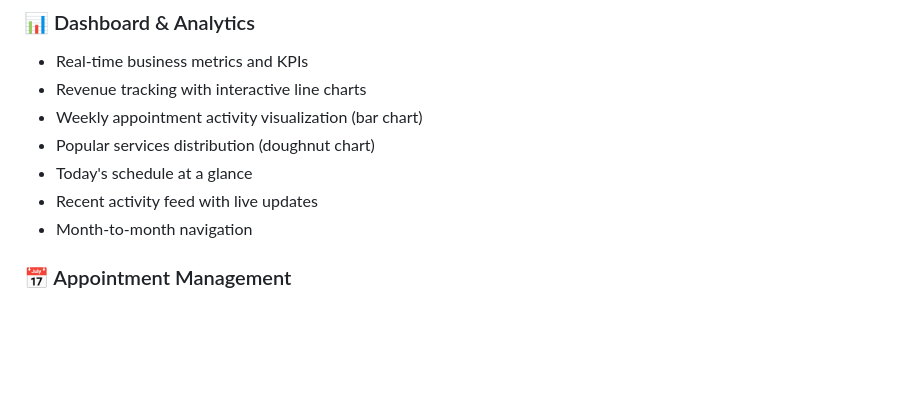
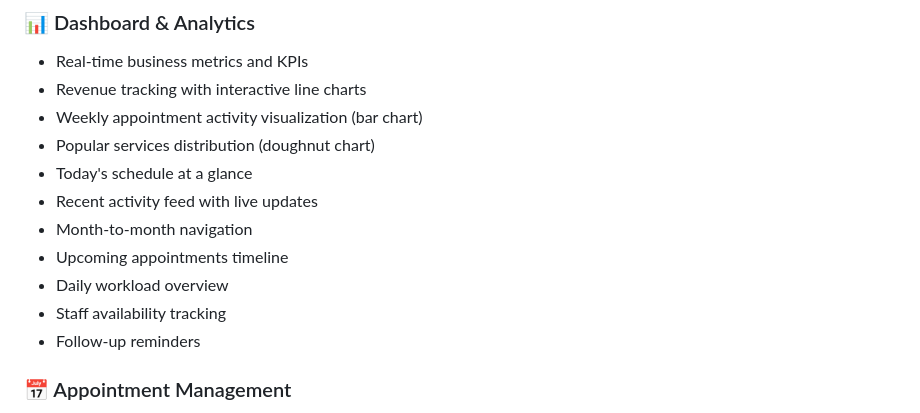
Before and after one commit to gayatripixel/Appointment-Booking-SaaS, a Markdown page: README.md, the part around one of its changes. Drawn GitHub-style; blank space fills up the shorter version.

```diff
--- a/README.md
+++ b/README.md
@@ -48,6 +59,10 @@ AppointHub is a comprehensive appointment scheduling and business management sol
 - Today's schedule at a glance
 - Recent activity feed with live updates
 - Month-to-month navigation
+- Upcoming appointments timeline
+- Daily workload overview
+- Staff availability tracking
+- Follow-up reminders
 
 ### 📅 Appointment Management
 - Full CRUD operations for appointments
```
Also changed, not shown: other parts of README.md (+28 -2 lines).
